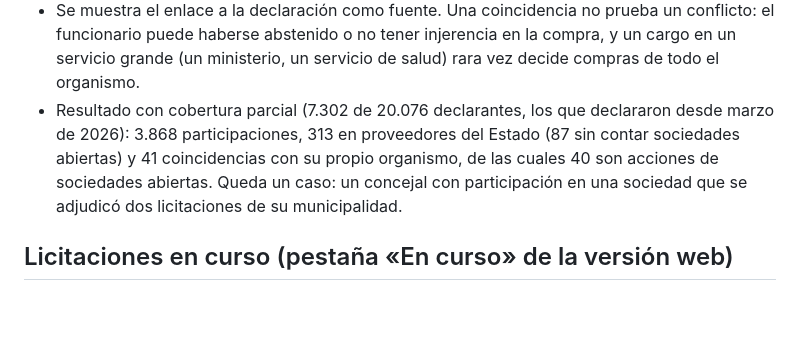
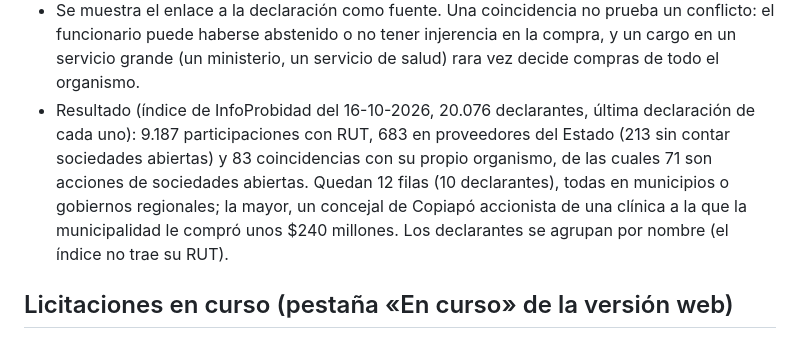
Before and after one commit to Liilmiguel/Revision-ChileCompra, a Markdown page: docs/fase3_preguntas.md, the part around the change. Drawn GitHub-style; blank space fills up the shorter version.

Commit message:
Docs: resultado de Conflictos con InfoProbidad completo
Co-Authored-By: Claude Opus 5.5 <noreply@anthropic.com>
Claude-Session: https://claude.ai/code/session_01TSCF9A1HzevyqdXkrVD1mt

```diff
--- a/docs/fase3_preguntas.md
+++ b/docs/fase3_preguntas.md
@@ -247,11 +247,13 @@ de la sociedad, porcentaje, titular, declarante, cargo, servicio, fecha y enlace
   funcionario puede haberse abstenido o no tener injerencia en la compra, y un cargo en un
   servicio grande (un ministerio, un servicio de salud) rara vez decide compras de todo el
   organismo.
-- Resultado con cobertura parcial (7.302 de 20.076 declarantes, los que declararon desde
-  marzo de 2026): 3.868 participaciones, 313 en proveedores del Estado (87 sin contar
-  sociedades abiertas) y 41 coincidencias con su propio organismo, de las cuales 40 son
-  acciones de sociedades abiertas. Queda un caso: un concejal con participación en una sociedad
-  que se adjudicó dos licitaciones de su municipalidad.
+- Resultado (índice de InfoProbidad del 16-10-2026, 20.076 declarantes, última declaración de
+  cada uno): 9.187 participaciones con RUT, 683 en proveedores del Estado (213 sin contar
+  sociedades abiertas) y 83 coincidencias con su propio organismo, de las cuales 71 son
+  acciones de sociedades abiertas. Quedan 12 filas (10 declarantes), todas en municipios o
+  gobiernos regionales; la mayor, un concejal de Copiapó accionista de una clínica a la que la
+  municipalidad le compró unos $240 millones. Los declarantes se agrupan por nombre (el índice
+  no trae su RUT).
 
 ## Licitaciones en curso (pestaña «En curso» de la versión web)
 
```
